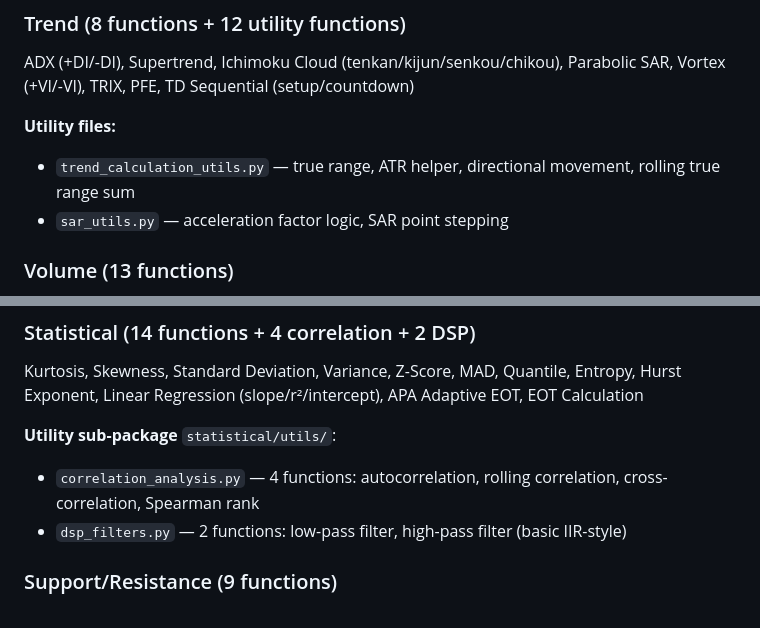
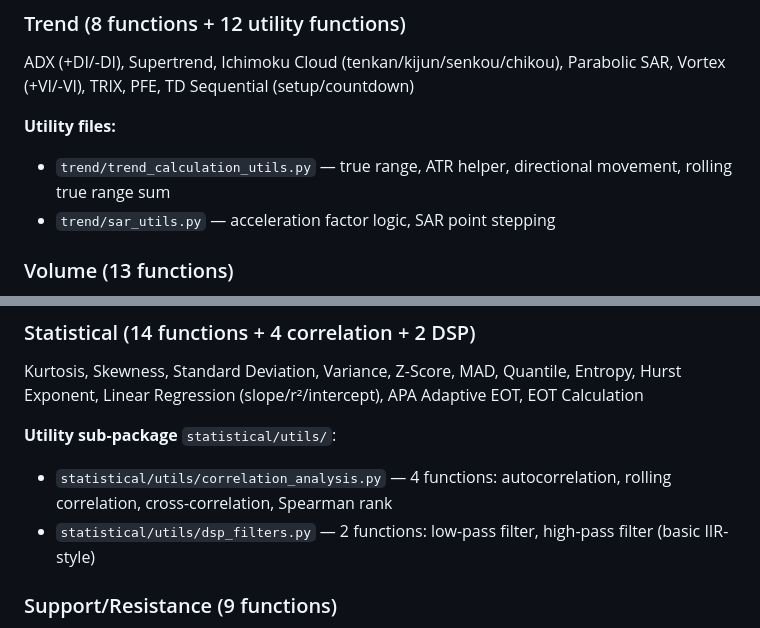
Before and after one commit to qrak/LLM_trader, a Markdown page: src/indicators/AGENTS.md, 2 parts joined by grey strips. GitHub-like rendering.

```diff
--- a/src/indicators/AGENTS.md
+++ b/src/indicators/AGENTS.md
@@ -109,8 +109,8 @@ RSI, MACD (line/signal/histogram), Stochastic (%K/%D), ROC, Momentum, Williams %
 ADX (+DI/-DI), Supertrend, Ichimoku Cloud (tenkan/kijun/senkou/chikou), Parabolic SAR, Vortex (+VI/-VI), TRIX, PFE, TD Sequential (setup/countdown)
 
 **Utility files:**
-- `trend_calculation_utils.py` — true range, ATR helper, directional movement, rolling true range sum
-- `sar_utils.py` — acceleration factor logic, SAR point stepping
+- `trend/trend_calculation_utils.py` — true range, ATR helper, directional movement, rolling true range sum
+- `trend/sar_utils.py` — acceleration factor logic, SAR point stepping
 
 ### Volume (13 functions)
 MFI, OBV, OBV Slope, PVT, Chaikin Money Flow, Accumulation/Distribution Line, Force Index, Ease of Movement, Volume Profile, Rolling VWAP, TWAP, Average Quote Volume, CCI
@@ -122,8 +122,8 @@ ATR, Bollinger Bands (upper/lower/%B/width), Chandelier Exit (long/short), VHF,
 Kurtosis, Skewness, Standard Deviation, Variance, Z-Score, MAD, Quantile, Entropy, Hurst Exponent, Linear Regression (slope/r²/intercept), APA Adaptive EOT, EOT Calculation
 
 **Utility sub-package** `statistical/utils/`:
-- `correlation_analysis.py` — 4 functions: autocorrelation, rolling correlation, cross-correlation, Spearman rank
-- `dsp_filters.py` — 2 functions: low-pass filter, high-pass filter (basic IIR-style)
+- `statistical/utils/correlation_analysis.py` — 4 functions: autocorrelation, rolling correlation, cross-correlation, Spearman rank
+- `statistical/utils/dsp_filters.py` — 2 functions: low-pass filter, high-pass filter (basic IIR-style)
 
 ### Support/Resistance (9 functions)
 Support & Resistance (basic), Find S/R (swing-point based), Advanced S/R (cluster detection), Pivot Points (classic), Fibonacci Pivot Points, Fibonacci Retracement, Floating Levels, Fibonacci Bollinger Bands
```
Also changed, not shown: src/analyzer/AGENTS.md (+3 -10 lines).
